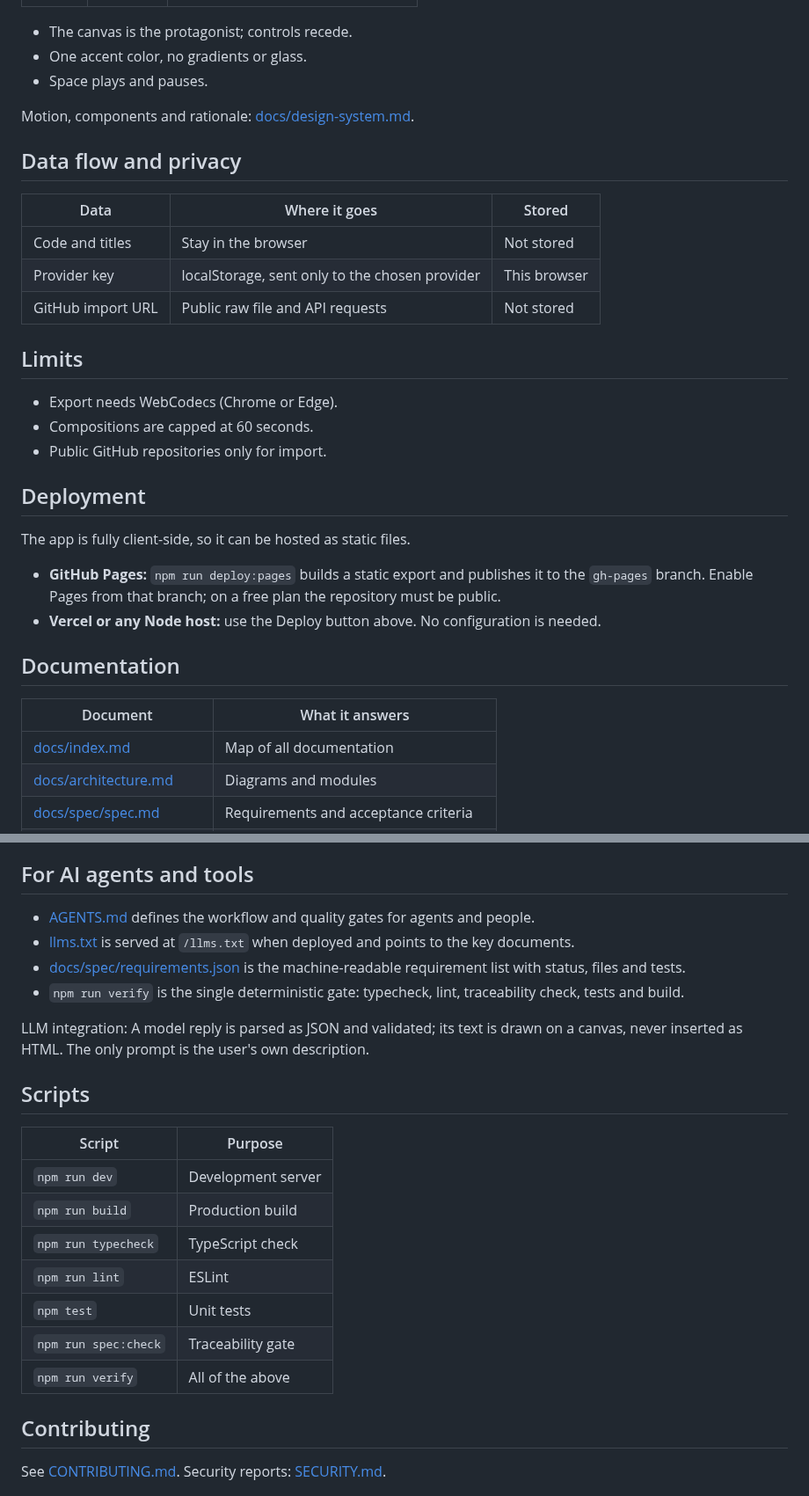
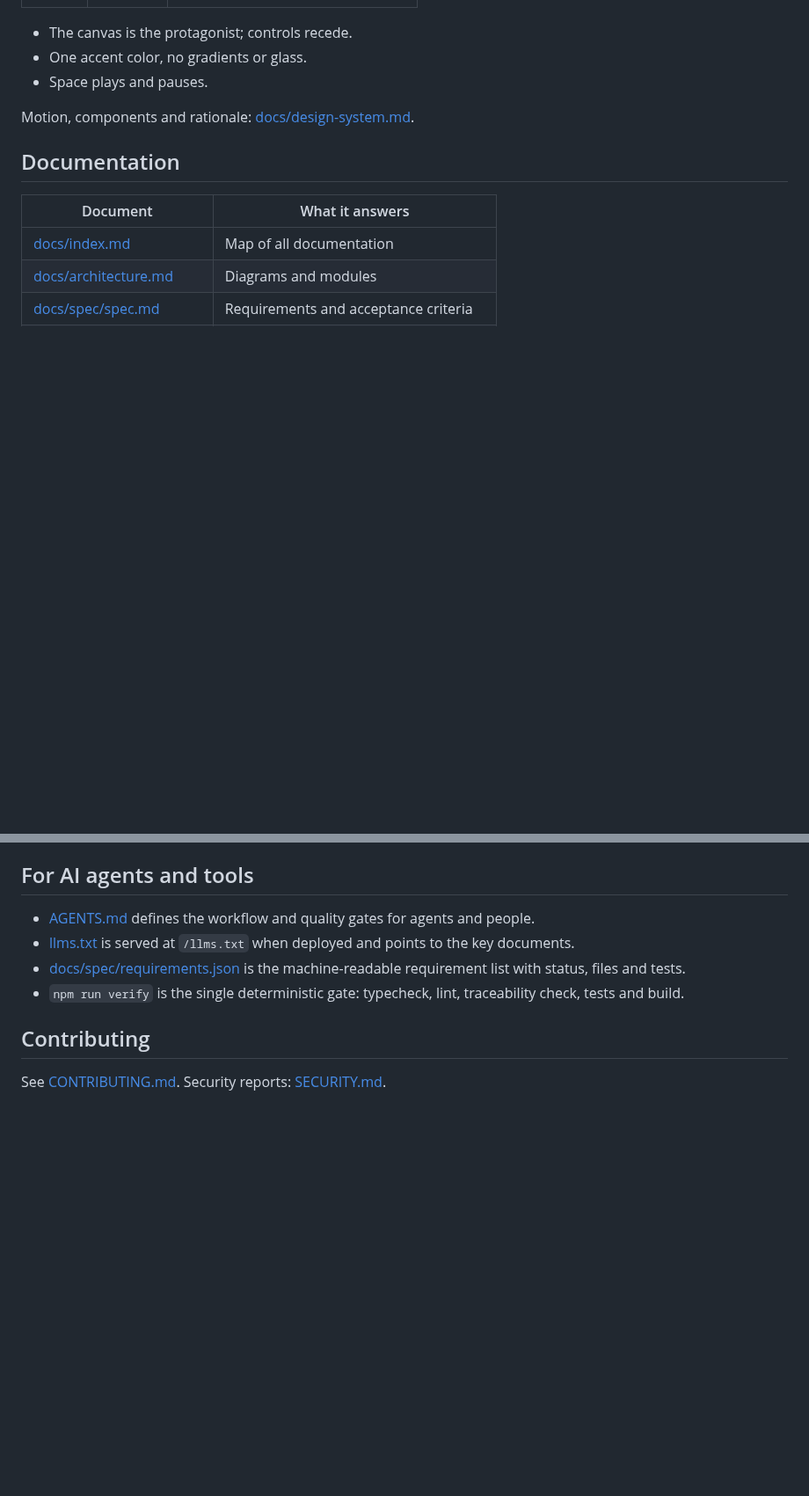
Before and after one commit to edgeorgie/codereel, a Markdown page: README.md, 2 parts joined by grey strips. Shown at 88% size. Rendered like a GitHub page; blank space fills up the shorter version.

```diff
--- a/README.md
+++ b/README.md
@@ -76,27 +133,6 @@ Typography: Display, Unbounded; Text, Inter Tight; Code, JetBrains Mono.
 
 Motion, components and rationale: [docs/design-system.md](docs/design-system.md).
 
-## Data flow and privacy
-
-| Data | Where it goes | Stored |
-|---|---|---|
-| Code and titles | Stay in the browser | Not stored |
-| Provider key | localStorage, sent only to the chosen provider | This browser |
-| GitHub import URL | Public raw file and API requests | Not stored |
-
-## Limits
-
-- Export needs WebCodecs (Chrome or Edge).
-- Compositions are capped at 60 seconds.
-- Public GitHub repositories only for import.
-
-## Deployment
-
-The app is fully client-side, so it can be hosted as static files.
-
-- **GitHub Pages:** `npm run deploy:pages` builds a static export and publishes it to the `gh-pages` branch. Enable Pages from that branch; on a free plan the repository must be public.
-- **Vercel or any Node host:** use the Deploy button above. No configuration is needed.
-
 ## Documentation
 
 | Document | What it answers |
@@ -117,20 +153,6 @@ The app is fully client-side, so it can be hosted as static files.
 - [docs/spec/requirements.json](docs/spec/requirements.json) is the machine-readable requirement list with status, files and tests.
 - `npm run verify` is the single deterministic gate: typecheck, lint, traceability check, tests and build.
 
-LLM integration: A model reply is parsed as JSON and validated; its text is drawn on a canvas, never inserted as HTML. The only prompt is the user's own description.
-
-## Scripts
-
-| Script | Purpose |
-|---|---|
-| `npm run dev` | Development server |
-| `npm run build` | Production build |
-| `npm run typecheck` | TypeScript check |
-| `npm run lint` | ESLint |
-| `npm test` | Unit tests |
-| `npm run spec:check` | Traceability gate |
-| `npm run verify` | All of the above |
-
 ## Contributing
 
 See [CONTRIBUTING.md](CONTRIBUTING.md). Security reports: [SECURITY.md](SECURITY.md).
```
Also changed, not shown: other parts of README.md (+80 -23 lines), PLAN.md (+16 -16 lines), docs/screenshot.png (added).
